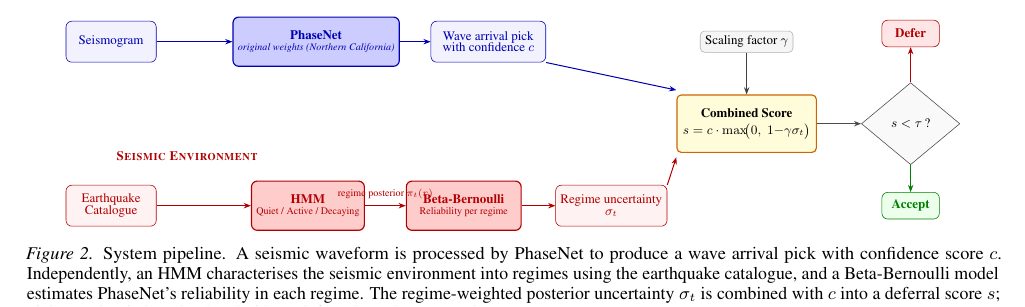
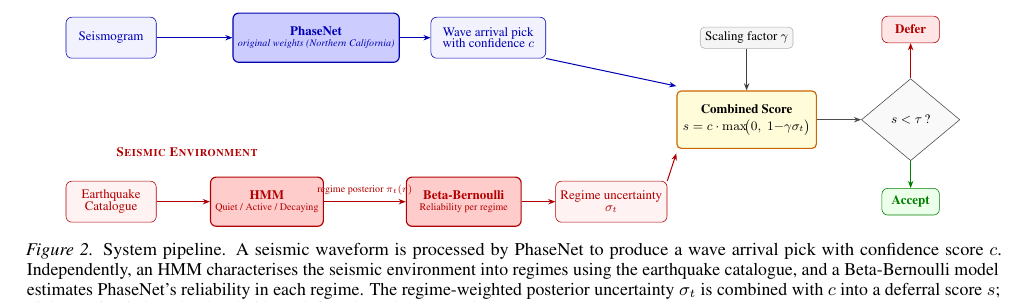
Before and after one commit to ya325icacuk/seismic-phase-picking, a LaTeX paper (paper/main.tex, which reads paper/sections/method.tex): part of page 4 of 13, cut so that both start at the same text. Compiled offline with pdfLaTeX.

Commit message:
Shift HMM box left to x=2.8 for more space for regime posterior label
Co-Authored-By: Claude Opus 4.6 <noreply@anthropic.com>

```diff
--- a/paper/sections/method.tex
+++ b/paper/sections/method.tex
@@ -52,7 +52,7 @@
 % ===================== BOTTOM STREAM (red) =====================
 \node[redinput, minimum width=2.2cm] (cat) at (-1, -1)
     {Earthquake\\[-2pt] Catalogue};
-\node[redmodel, minimum width=2.6cm] (hmm) at (3.8, -1)
+\node[redmodel, minimum width=2.6cm] (hmm) at (2.8, -1)
     {\textbf{HMM}\\[-2pt]
      {\scriptsize Quiet / Active / Decaying}};
 \node[redmodel, minimum width=2.8cm] (bb) at (7.6, -1)
```
